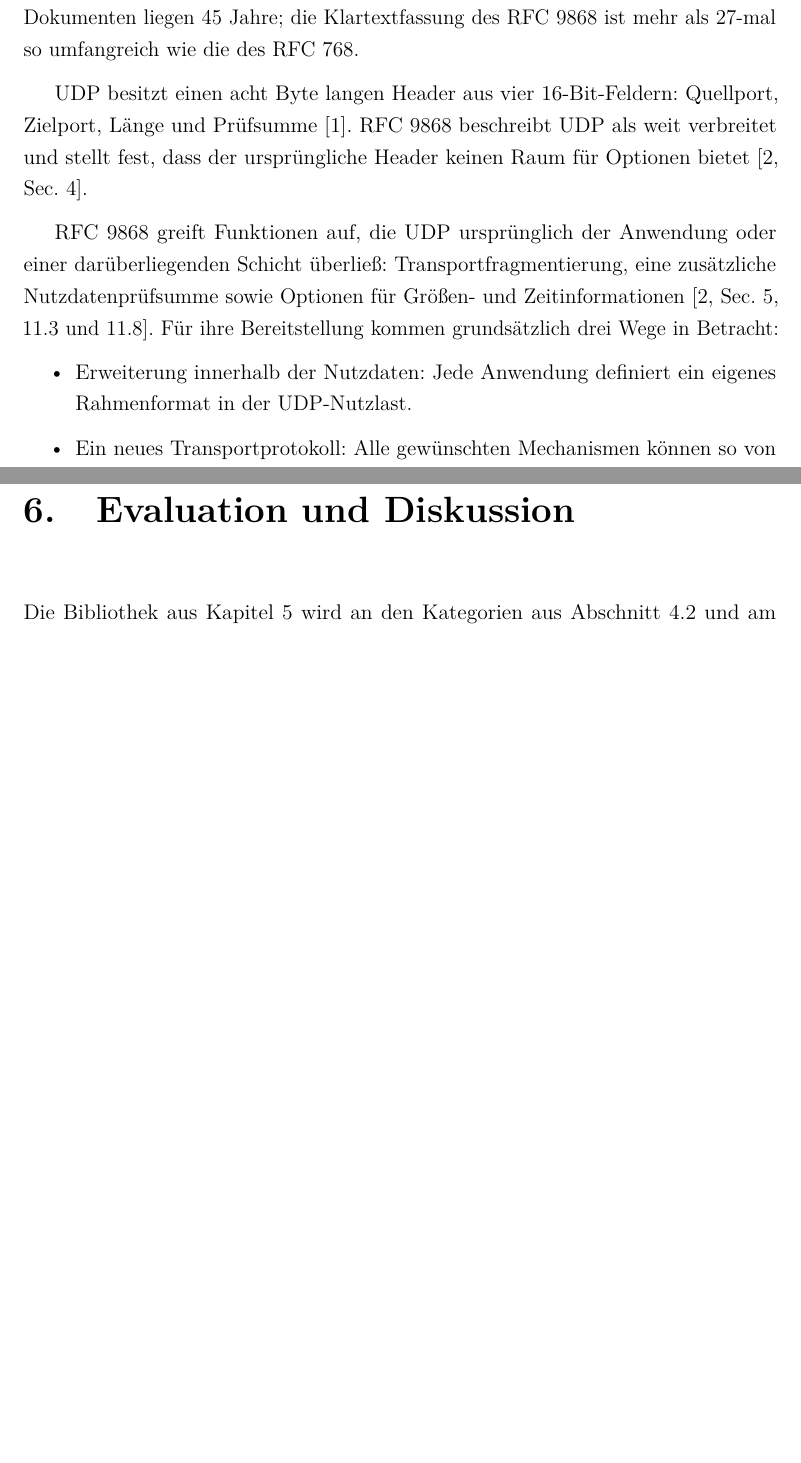
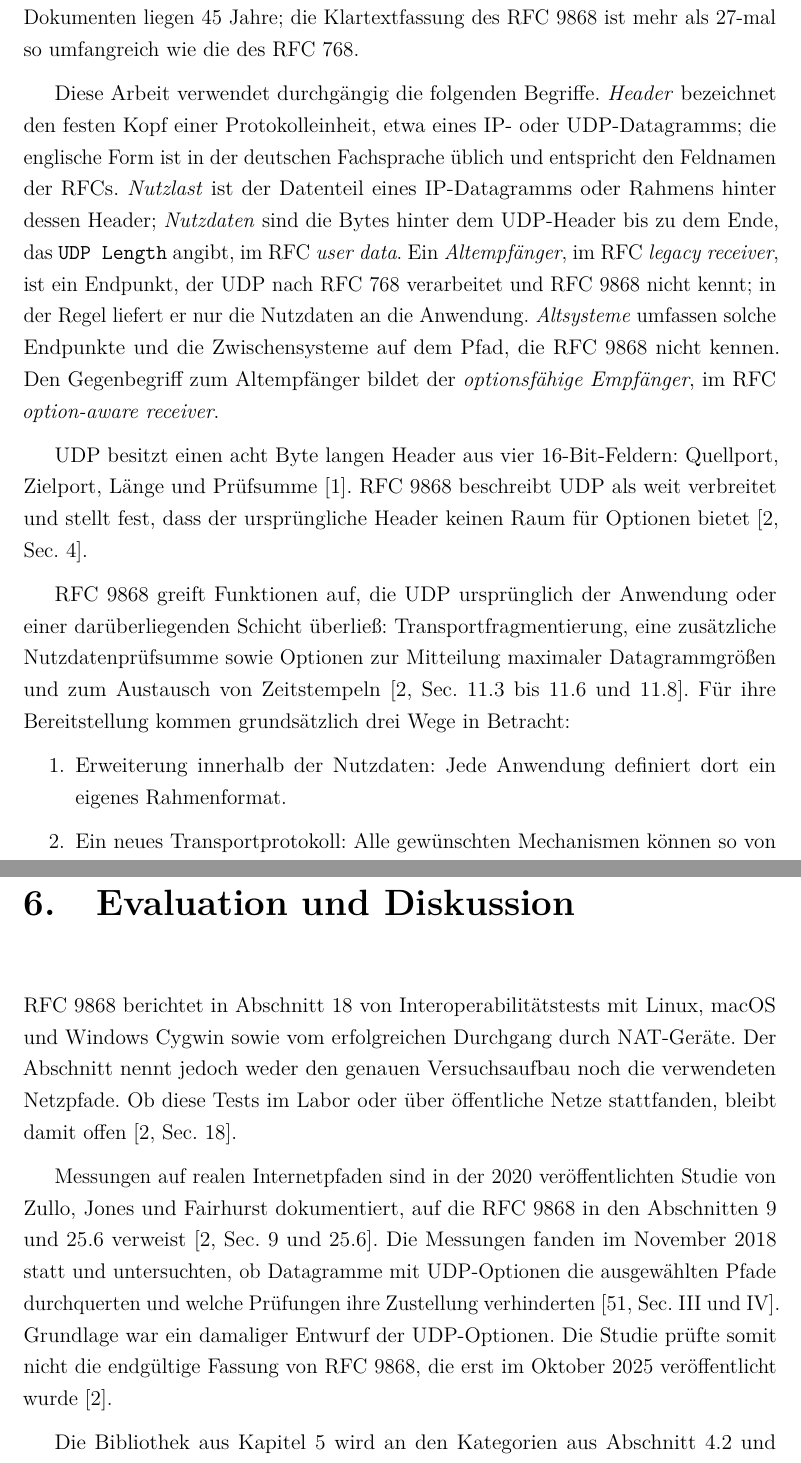
Before and after one commit to ab7z/mcs-thesis-docs, a LaTeX thesis (thesis/main.tex, which reads thesis/chapters/01_einleitung.tex, thesis/chapters/06_evaluation.tex): two parts of pages 7 and 64 of 96 before the commit and two parts of pages 7 and 64 of 97 after it, joined at a grey line, cut so that both start at the same text, the shorter picture padded with empty space. Compiled offline with pdfLaTeX.

Commit message:
docs: finalize chapter 1 review

```diff
--- a/thesis/chapters/01_einleitung.tex
+++ b/thesis/chapters/01_einleitung.tex
@@ -14,16 +14,26 @@ Die ursprüngliche Spezifikation des User Datagram Protocol (UDP), RFC~768 aus d
 Zwischen beiden Dokumenten liegen 45 Jahre; die Klartextfassung des RFC~9868 ist mehr als 27-mal so umfangreich
 wie die des RFC~768.
 
+Diese Arbeit verwendet durchgängig die folgenden Begriffe. \emph{Header} bezeichnet den festen Kopf einer
+Protokolleinheit, etwa eines IP- oder UDP-Datagramms; die englische Form ist in der deutschen Fachsprache
+üblich und entspricht den Feldnamen der RFCs. \emph{Nutzlast} ist der Datenteil eines IP-Datagramms oder
+Rahmens hinter dessen Header; \emph{Nutzdaten} sind die Bytes hinter dem UDP-Header bis zu dem Ende, das
+\texttt{UDP Length} angibt, im RFC \textit{user data}. Ein \emph{Altempfänger}, im RFC \textit{legacy
+receiver}, ist ein Endpunkt, der UDP nach RFC~768 verarbeitet und RFC~9868 nicht kennt; in der Regel liefert
+er nur die Nutzdaten an die Anwendung. \emph{Altsysteme} umfassen solche Endpunkte und die Zwischensysteme
+auf dem Pfad, die RFC~9868 nicht kennen. Den Gegenbegriff zum Altempfänger bildet der \emph{optionsfähige
+Empfänger}, im RFC \textit{option-aware receiver}.
+
 UDP besitzt einen acht Byte langen Header aus vier 16-Bit-Feldern: Quellport, Zielport, Länge und
 Prüfsumme \cite{rfc768}. RFC~9868 beschreibt UDP als weit verbreitet und stellt fest, dass der
 ursprüngliche Header keinen Raum für Optionen bietet \cite[Sec.~4]{rfc9868}.
 
 RFC~9868 greift Funktionen auf, die UDP ursprünglich der Anwendung oder einer darüberliegenden Schicht überließ:
-Transportfragmentierung, eine zusätzliche Nutzdatenprüfsumme sowie Optionen für Größen- und Zeitinformationen
-\cite[Sec.~5, 11.3 und 11.8]{rfc9868}. Für ihre Bereitstellung kommen grundsätzlich drei Wege in Betracht:
+Transportfragmentierung, eine zusätzliche Nutzdatenprüfsumme sowie Optionen zur Mitteilung maximaler Datagrammgrößen
+und zum Austausch von Zeitstempeln \cite[Sec.~11.3 bis 11.6 und 11.8]{rfc9868}. Für ihre Bereitstellung kommen
+grundsätzlich drei Wege in Betracht:
 
-\begin{itemize}
-    \item Erweiterung innerhalb der Nutzdaten: Jede Anwendung definiert ein eigenes Rahmenformat
-        in der UDP-Nutzlast.
+\begin{enumerate}
+    \item Erweiterung innerhalb der Nutzdaten: Jede Anwendung definiert dort ein eigenes Rahmenformat.
     \item Ein neues Transportprotokoll: Alle gewünschten Mechanismen können so von Beginn an vorgesehen werden.
     \item Erweiterung des bestehenden Formats: UDP selbst erhält einen Optionsmechanismus, der für
--- a/thesis/chapters/06_evaluation.tex
+++ b/thesis/chapters/06_evaluation.tex
@@ -4,6 +4,19 @@
 
 \chapter{Evaluation und Diskussion}
 \label{chap:evaluation}
+
+RFC~9868 berichtet in Abschnitt~18 von Interoperabilitätstests mit Linux, macOS und Windows Cygwin sowie
+vom erfolgreichen Durchgang durch NAT-Geräte. Der Abschnitt nennt jedoch weder den genauen Versuchsaufbau
+noch die verwendeten Netzpfade. Ob diese Tests im Labor oder über öffentliche Netze stattfanden, bleibt
+damit offen \cite[Sec.~18]{rfc9868}.
+
+Messungen auf realen Internetpfaden sind in der 2020 veröffentlichten Studie von Zullo, Jones und
+Fairhurst dokumentiert, auf die RFC~9868 in den Abschnitten~9 und 25.6 verweist
+\cite[Sec.~9 und 25.6]{rfc9868}. Die Messungen fanden im November 2018 statt und untersuchten, ob
+Datagramme mit UDP-Optionen die ausgewählten Pfade durchquerten und welche Prüfungen ihre Zustellung
+verhinderten \cite[Sec.~III und IV]{zullo2020sorrows}. Grundlage war ein damaliger Entwurf der UDP-Optionen.
+Die Studie prüfte somit nicht die endgültige Fassung von RFC~9868, die erst im Oktober 2025 veröffentlicht
+wurde \cite{rfc9868}.
 
 Die Bibliothek aus \chapref{chap:entwurf} wird an den Kategorien aus \secref{sec:ff1-kriterien} und am
 Pfadmodell aus \secref{sec:ff2-pfadmodell} geprüft. Nach dem Messkonzept (\secref{sec:testkonzept}) folgen
```
Also changed, not shown: thesis/main.pdf, thesis/chapters/01_einleitung.tex (23 more changed lines), thesis/chapters/06_evaluation.tex (13 more changed lines).
